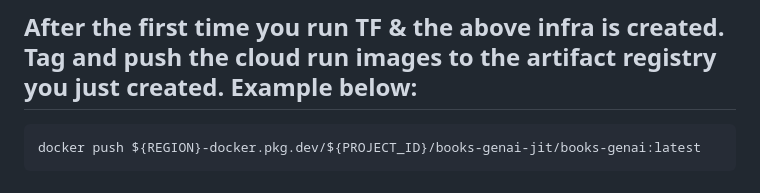
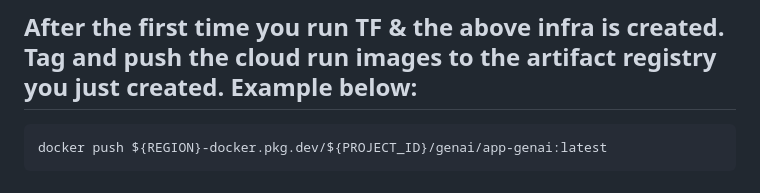
Before and after one commit to ypenn21/python-django-docker, a Markdown page: terraform/README.MD, the part around the change. Rendered like a GitHub page.

````diff
--- a/terraform/README.MD
+++ b/terraform/README.MD
@@ -90,6 +90,6 @@ terraform apply
 ## Terraform must be run twice. The first run creates the infrastructure such as artifact registry, VPC, firewall, VPC peering, GCE psql client, firestore, & alloydb.
 ## After the first time you run TF & the above infra is created. Tag and push the cloud run images to the artifact registry you just created. Example below:
 ```shell
-docker push ${REGION}-docker.pkg.dev/${PROJECT_ID}/books-genai-jit/books-genai:latest
+docker push ${REGION}-docker.pkg.dev/${PROJECT_ID}/genai/app-genai:latest
 ```
 ## Once the images are there then the cloud run instances will be ready to deploy on the second terraform apply.. (First run will fail here)
````
